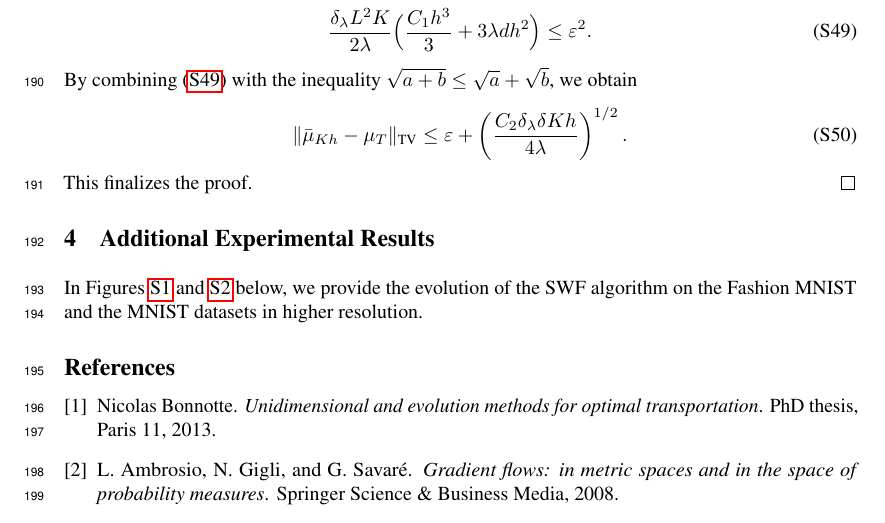
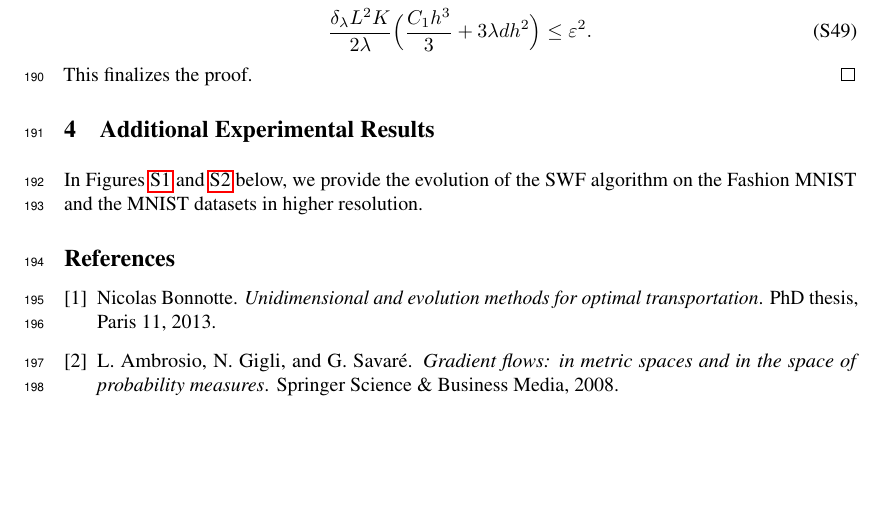
Before and after one commit to aliutkus/swf, a LaTeX document (NIPS2018/nips_2018_sketchmcmc_supp.tex, which reads NIPS2018/euler.tex): part of page 9 of 11, cut so that both start at the same text, the shorter picture padded with empty space. Compiled offline with pdfLaTeX.

Commit message:
small edits

```diff
--- a/NIPS2018/euler.tex
+++ b/NIPS2018/euler.tex
@@ -259,10 +259,10 @@ Considering the bound given in Theorem~\ref{thm:euler}, the choice $h$ implies t
 \begin{align}
 \frac{\delta_\lambda L^2 K}{2\lambda} \Bigl( \frac{C_1 h^3}{3} + 3 \lambda d h^2 \Bigr) \leq \varepsilon^2. \label{eqn:cor_Th}
 \end{align}
-By combining \eqref{eqn:cor_Th} with the inequality $\sqrt{a+b}\leq \sqrt{a} + \sqrt{b}$, we obtain
-\begin{align}
-\| \mub_{Kh} - \mu_T \|_{\TV} \leq \varepsilon + \left(\frac{C_2 \delta_\lambda \delta K h}{4\lambda}\right)^{1/2} .
-\end{align}
+% By combining \eqref{eqn:cor_Th} with the inequality $\sqrt{a+b}\leq \sqrt{a} + \sqrt{b}$, we obtain
+% \begin{align}
+% \| \mub_{Kh} - \mu_T \|_{\TV} \leq \varepsilon + \left(\frac{C_2 \delta_\lambda \delta K h}{4\lambda}\right)^{1/2} .
+% \end{align}
 % By the assumption, we know that $\lambda > \frac{KL^2h}{8}$, we finally have
 % \begin{align}
 % \| \mub_{Kh} - \nu_\lambda \|_{\TV} \leq \varepsilon + \left(\frac{2 C_2 \delta_\lambda \delta}{L^2}\right)^{1/2} .
```
